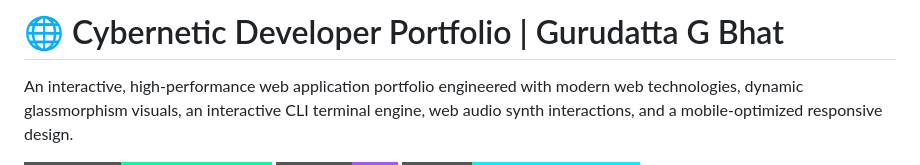
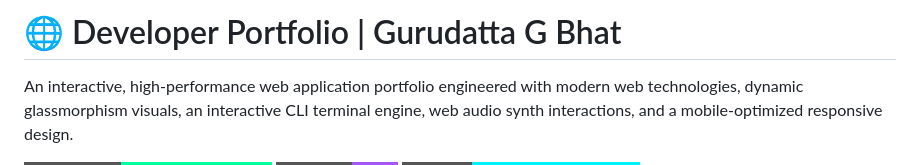
Before and after one commit to gurudattagbhat/Gurudatta-Portfolio-, a Markdown page: README.md, the part around the change. Rendered like a GitHub page; badges without logos.

Commit message:
Update portfolio title in README

```diff
--- a/README.md
+++ b/README.md
@@ -1,4 +1,4 @@
-# 🌐 Cybernetic Developer Portfolio | Gurudatta G Bhat
+# 🌐 Developer Portfolio | Gurudatta G Bhat
 
 An interactive, high-performance web application portfolio engineered with modern web technologies, dynamic glassmorphism visuals, an interactive CLI terminal engine, web audio synth interactions, and a mobile-optimized responsive design.
 
```
